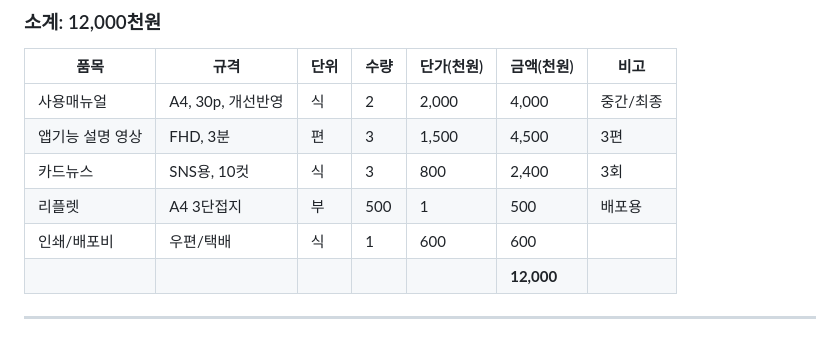
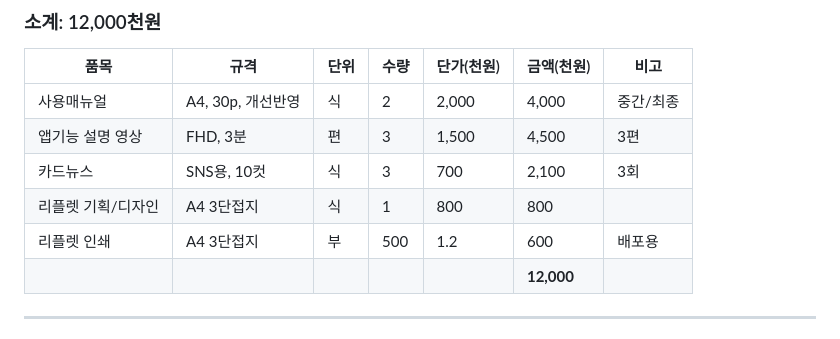
Before and after one commit to playinthesky/togi-checklist, a Markdown page: jeju-da-cost-final.md, the part around the change. Drawn GitHub-style.

Commit message:
Add 리플렛 기획/디자인비, 총액 12,000 유지
- 리플렛 기획/디자인: 800 추가
- 카드뉴스: 2,400→2,100 조정
- 인쇄/배포비 삭제, 리플렛 인쇄에 통합

https://claude.ai/code/session_01Adsg2dAk4kB9fbdkxAzcvn

```diff
--- a/jeju-da-cost-final.md
+++ b/jeju-da-cost-final.md
@@ -47,9 +47,9 @@
 |------|------|------|------|------------|------------|------|
 | 사용매뉴얼 | A4, 30p, 개선반영 | 식 | 2 | 2,000 | 4,000 | 중간/최종 |
 | 앱기능 설명 영상 | FHD, 3분 | 편 | 3 | 1,500 | 4,500 | 3편 |
-| 카드뉴스 | SNS용, 10컷 | 식 | 3 | 800 | 2,400 | 3회 |
-| 리플렛 | A4 3단접지 | 부 | 500 | 1 | 500 | 배포용 |
-| 인쇄/배포비 | 우편/택배 | 식 | 1 | 600 | 600 | |
+| 카드뉴스 | SNS용, 10컷 | 식 | 3 | 700 | 2,100 | 3회 |
+| 리플렛 기획/디자인 | A4 3단접지 | 식 | 1 | 800 | 800 | |
+| 리플렛 인쇄 | A4 3단접지 | 부 | 500 | 1.2 | 600 | 배포용 |
 | | | | | | **12,000** | |
 
 ---
```
